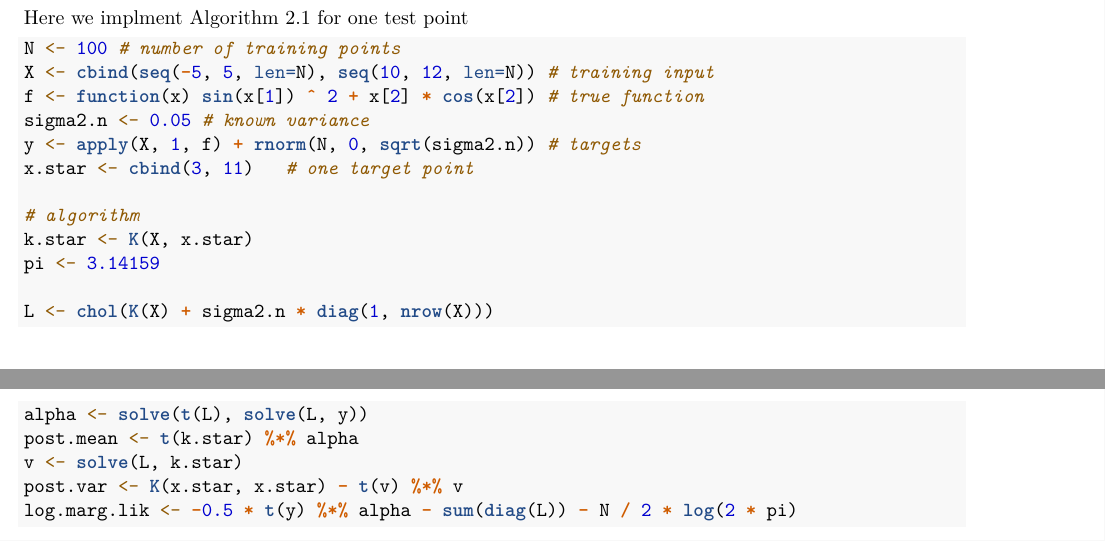
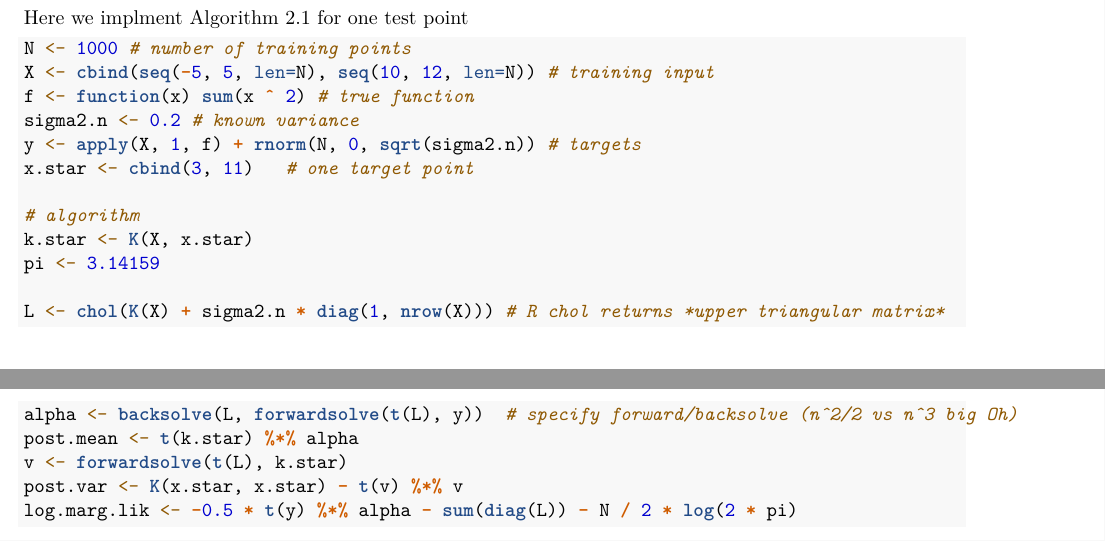
Before and after one commit to jacobcvt12/GP, an R Markdown document (inst/GPML/chap2.Rmd): two parts of pages 5 and 6 of 8, joined at a grey line, cut so that both start at the same text. Rendered offline with R 4.5, knitr and Pandoc, then LaTeX, with nearby package versions; code that draws random numbers runs with fixed seeds of ours; some code elsewhere in the file could not run offline.

Commit message:
Correct algorithm 2.1
R choleski decomposition returns UPPER triangular matrix
(examples in book assumed lower triangular matrix)

````diff
--- a/inst/GPML/chap2.Rmd
+++ b/inst/GPML/chap2.Rmd
@@ -194,10 +194,10 @@ ggplot(post.data, aes(x=x, y=f)) +
 Here we implment Algorithm 2.1 for one test point
 
 ```{r alg-2.1}
-N <- 100 # number of training points
+N <- 1000 # number of training points
 X <- cbind(seq(-5, 5, len=N), seq(10, 12, len=N)) # training input
-f <- function(x) sin(x[1]) ^ 2 + x[2] * cos(x[2]) # true function
-sigma2.n <- 0.05 # known variance
+f <- function(x) sum(x ^ 2) # true function
+sigma2.n <- 0.2 # known variance
 y <- apply(X, 1, f) + rnorm(N, 0, sqrt(sigma2.n)) # targets
 x.star <- cbind(3, 11)   # one target point
 
@@ -205,10 +205,10 @@ x.star <- cbind(3, 11)   # one target point
 k.star <- K(X, x.star)
 pi <- 3.14159
 
-L <- chol(K(X) + sigma2.n * diag(1, nrow(X)))
-alpha <- solve(t(L), solve(L, y))
+L <- chol(K(X) + sigma2.n * diag(1, nrow(X))) # R chol returns *upper triangular matrix*
+alpha <- backsolve(L, forwardsolve(t(L), y))  # specify forward/backsolve (n^2/2 vs n^3 big Oh)
 post.mean <- t(k.star) %*% alpha
-v <- solve(L, k.star)
+v <- forwardsolve(t(L), k.star)
 post.var <- K(x.star, x.star) - t(v) %*% v
 log.marg.lik <- -0.5 * t(y) %*% alpha - sum(diag(L)) - N / 2 * log(2 * pi)
 ```
````
